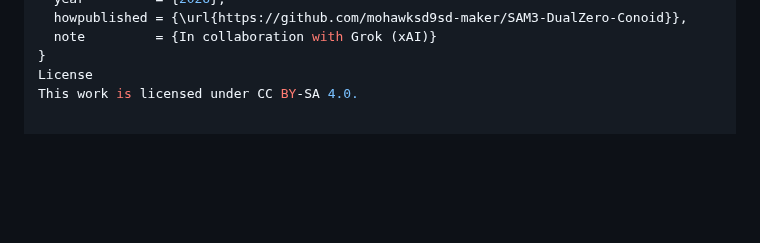
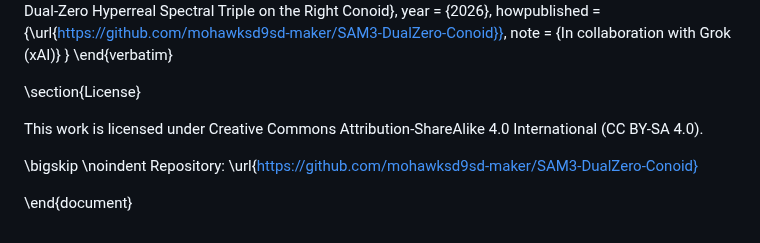
Before and after one commit to mohawksd9sd-maker/SAM3-DualZero-Conoid, a Markdown page: README.md, the part around one of its changes. Drawn GitHub-style; blank space fills up the shorter version.

Commit message:
Refactor README with LaTeX and enhanced sections
Updated README to include LaTeX formatting and improved structure.

```diff
--- a/README.md
+++ b/README.md
@@ -162,5 +135,13 @@ bibtex@misc{sam3_dualzero_2026,
   howpublished = {\url{https://github.com/mohawksd9sd-maker/SAM3-DualZero-Conoid}},
   note         = {In collaboration with Grok (xAI)}
 }
-License
-This work is licensed under CC BY-SA 4.0.
+\end{verbatim}
+
+\section{License}
+
+This work is licensed under Creative Commons Attribution-ShareAlike 4.0 International (CC BY-SA 4.0).
+
+\bigskip
+\noindent Repository: \url{https://github.com/mohawksd9sd-maker/SAM3-DualZero-Conoid}
+
+\end{document}
```
Also changed, not shown: other parts of README.md (+96 -123 lines).
